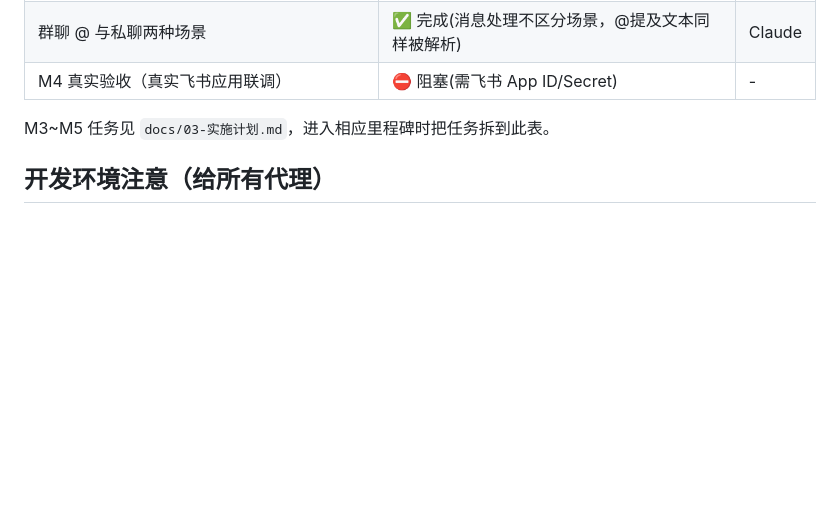
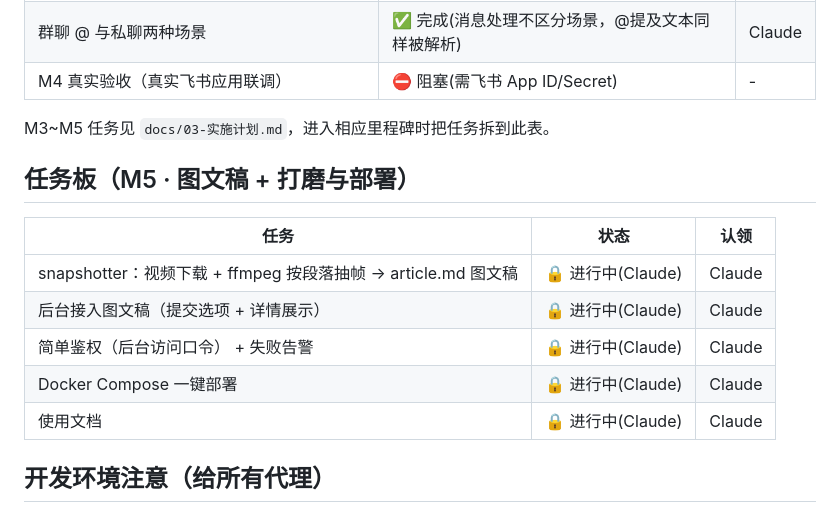
Before and after one commit to kwinweng/agentic-workflow, a Markdown page: docs/HANDOFF.md, the part around the change. Rendered like a GitHub page; blank space fills up the shorter version.

Commit message:
docs(handoff): Claude 认领 M5 全部任务
Co-Authored-By: Claude Fable 5 <noreply@anthropic.com>
Claude-Session: https://claude.ai/code/session_0191Tjtd5eYXBT3SZ3WyrMHj

```diff
--- a/docs/HANDOFF.md
+++ b/docs/HANDOFF.md
@@ -56,6 +56,16 @@
 
 M3~M5 任务见 `docs/03-实施计划.md`，进入相应里程碑时把任务拆到此表。
 
+## 任务板（M5 · 图文稿 + 打磨与部署）
+
+| 任务 | 状态 | 认领 |
+| --- | --- | --- |
+| snapshotter：视频下载 + ffmpeg 按段落抽帧 → article.md 图文稿 | 🔒 进行中(Claude) | Claude |
+| 后台接入图文稿（提交选项 + 详情展示） | 🔒 进行中(Claude) | Claude |
+| 简单鉴权（后台访问口令） + 失败告警 | 🔒 进行中(Claude) | Claude |
+| Docker Compose 一键部署 | 🔒 进行中(Claude) | Claude |
+| 使用文档 | 🔒 进行中(Claude) | Claude |
+
 ## 开发环境注意（给所有代理）
 
 - `uv venv .venv && uv pip install -e ".[dev]"`，测试 `.venv/bin/pytest`
```
